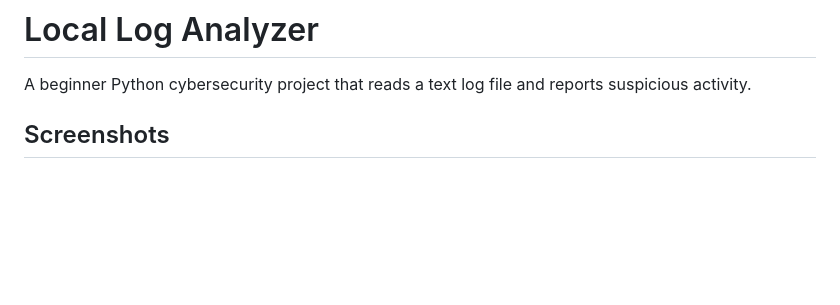
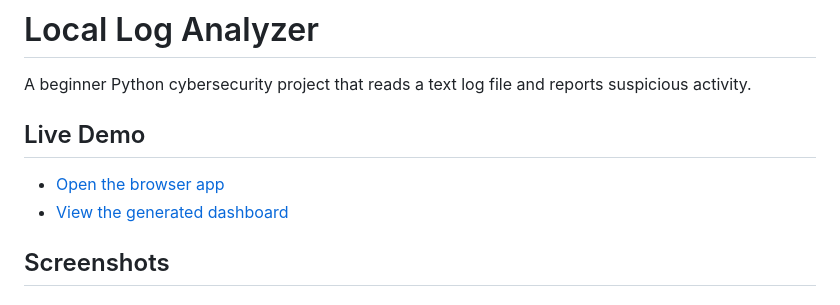
Before and after one commit to Veggis96/local-log-analyzer, a Markdown page: README.md, the part around the change. Drawn GitHub-style; blank space fills up the shorter version.

Commit message:
Add GitHub Pages live demo links

```diff
--- a/README.md
+++ b/README.md
@@ -1,6 +1,11 @@
 # Local Log Analyzer
 
 A beginner Python cybersecurity project that reads a text log file and reports suspicious activity.
+
+## Live Demo
+
+- [Open the browser app](https://veggis96.github.io/local-log-analyzer/app.html)
+- [View the generated dashboard](https://veggis96.github.io/local-log-analyzer/dashboard.html)
 
 ## Screenshots
 
```
